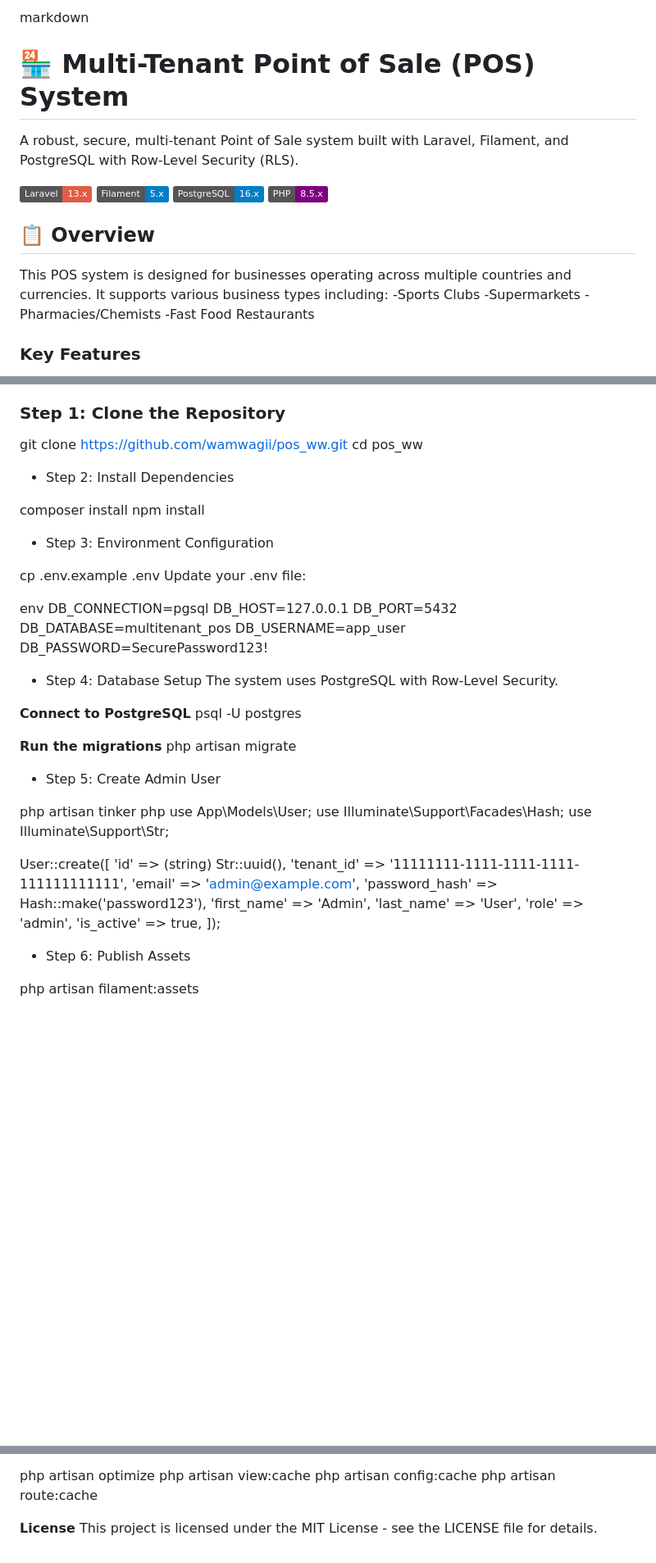
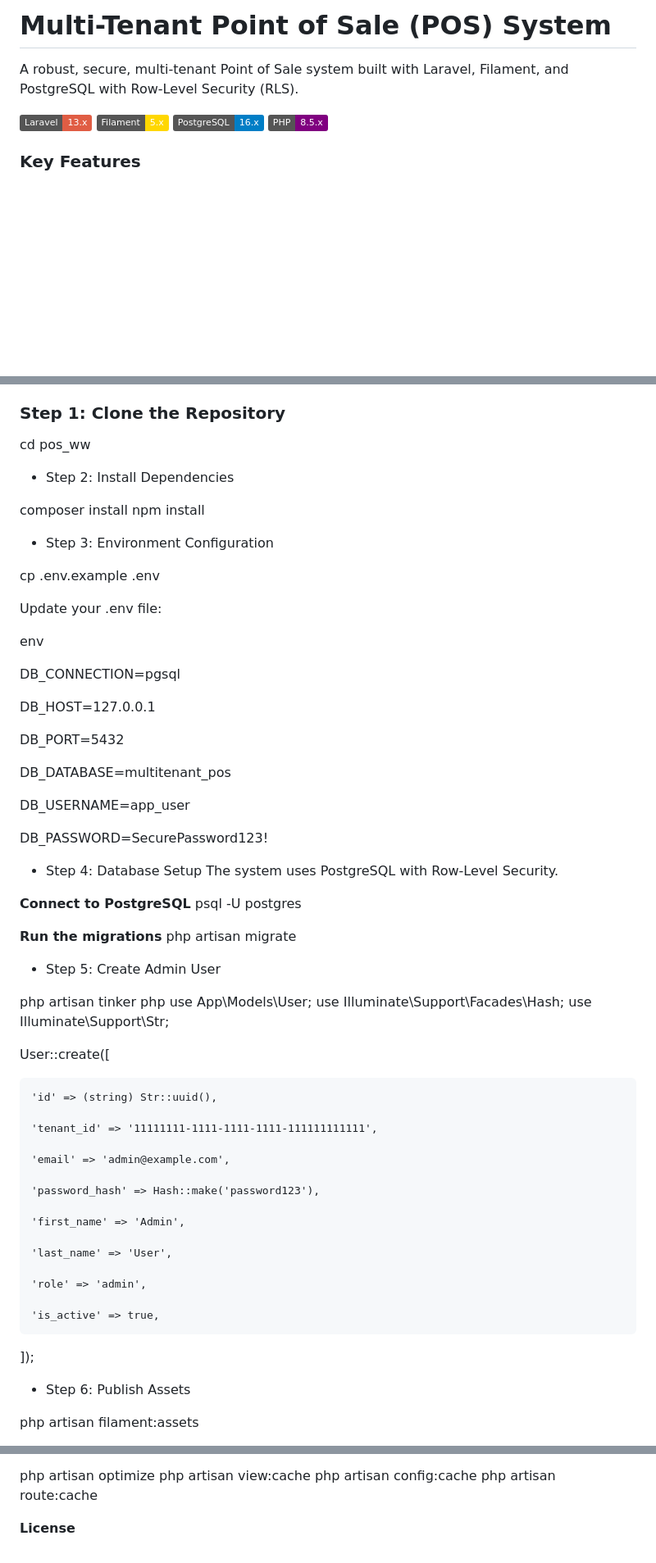
Before and after one commit to wamwagii/pos_ww, a Markdown page: README.md, 3 parts joined by grey strips. Shown at 82% size. Drawn GitHub-style; badges without logos; blank space fills up the shorter version.

Commit message:
Refactor README.md for better readability
Updated README formatting and improved clarity.

```diff
--- a/README.md
+++ b/README.md
@@ -1,20 +1,13 @@
-markdown
-# 🏪 Multi-Tenant Point of Sale (POS) System
+
+# Multi-Tenant Point of Sale (POS) System
 
 A robust, secure, multi-tenant Point of Sale system built with Laravel, Filament, and PostgreSQL with Row-Level Security (RLS).
 
 ![Laravel](https://img.shields.io/badge/Laravel-13.x-red.svg)
-![Filament](https://img.shields.io/badge/Filament-5.x-blue.svg)
+![Filament](https://img.shields.io/badge/Filament-5.x-gold.svg)
 ![PostgreSQL](https://img.shields.io/badge/PostgreSQL-16.x-blue.svg)
 ![PHP](https://img.shields.io/badge/PHP-8.5.x-purple.svg)
 
-## 📋 Overview
-
-This POS system is designed for businesses operating across multiple countries and currencies. It supports various business types including:
--Sports Clubs
--Supermarkets
--Pharmacies/Chemists
--Fast Food Restaurants
 
 ### Key Features
 
@@ -49,8 +42,6 @@ This POS system is designed for businesses operating across multiple countries a
 
 ### Step 1: Clone the Repository
 
-
-git clone https://github.com/wamwagii/pos_ww.git
 cd pos_ww
 
 - Step 2: Install Dependencies
@@ -61,14 +52,21 @@ npm install
 - Step 3: Environment Configuration
 
 cp .env.example .env
+
 Update your .env file:
 
 env
+
 DB_CONNECTION=pgsql
+
 DB_HOST=127.0.0.1
+
 DB_PORT=5432
+
 DB_DATABASE=multitenant_pos
+
 DB_USERNAME=app_user
+
 DB_PASSWORD=SecurePassword123!
 
 - Step 4: Database Setup
@@ -90,14 +88,23 @@ use Illuminate\Support\Facades\Hash;
 use Illuminate\Support\Str;
 
 User::create([
+
     'id' => (string) Str::uuid(),
+
     'tenant_id' => '11111111-1111-1111-1111-111111111111',
+
     'email' => 'admin@example.com',
+
     'password_hash' => Hash::make('password123'),
+
     'first_name' => 'Admin',
+
     'last_name' => 'User',
+
     'role' => 'admin',
+
     'is_active' => true,
+
 ]);
 
 - Step 6: Publish Assets
@@ -253,4 +299,3 @@ php artisan route:cache
 
 
 **License**
-This project is licensed under the MIT License - see the LICENSE file for details.
```
Also changed, not shown: other parts of README.md (+39 -0 lines).
